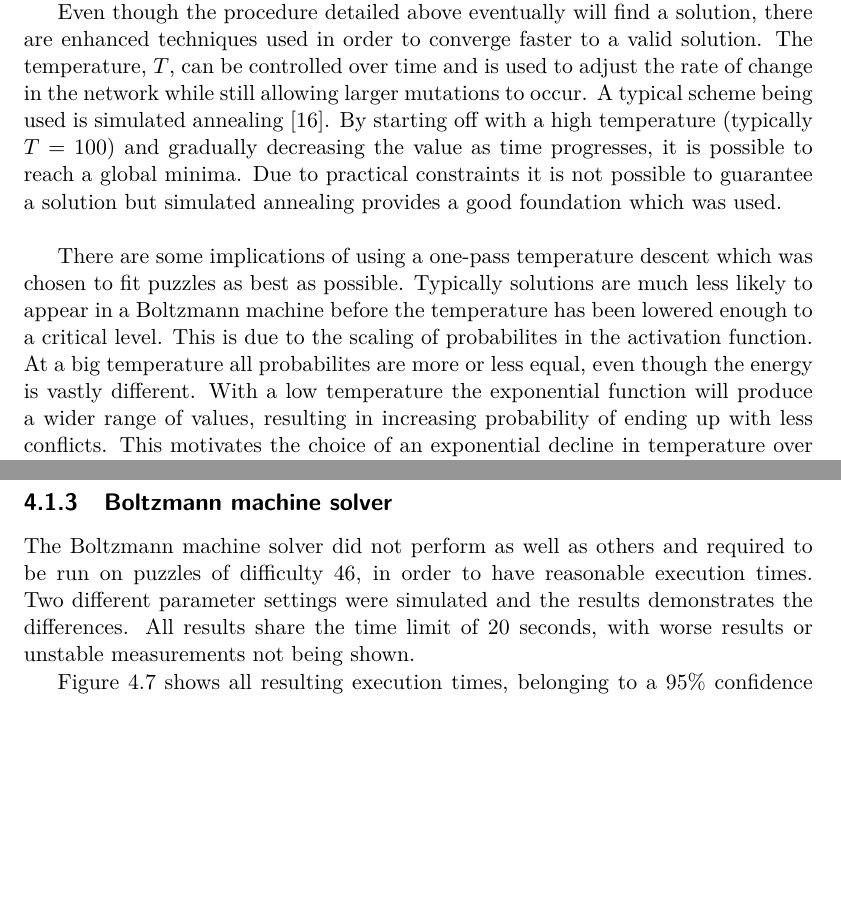
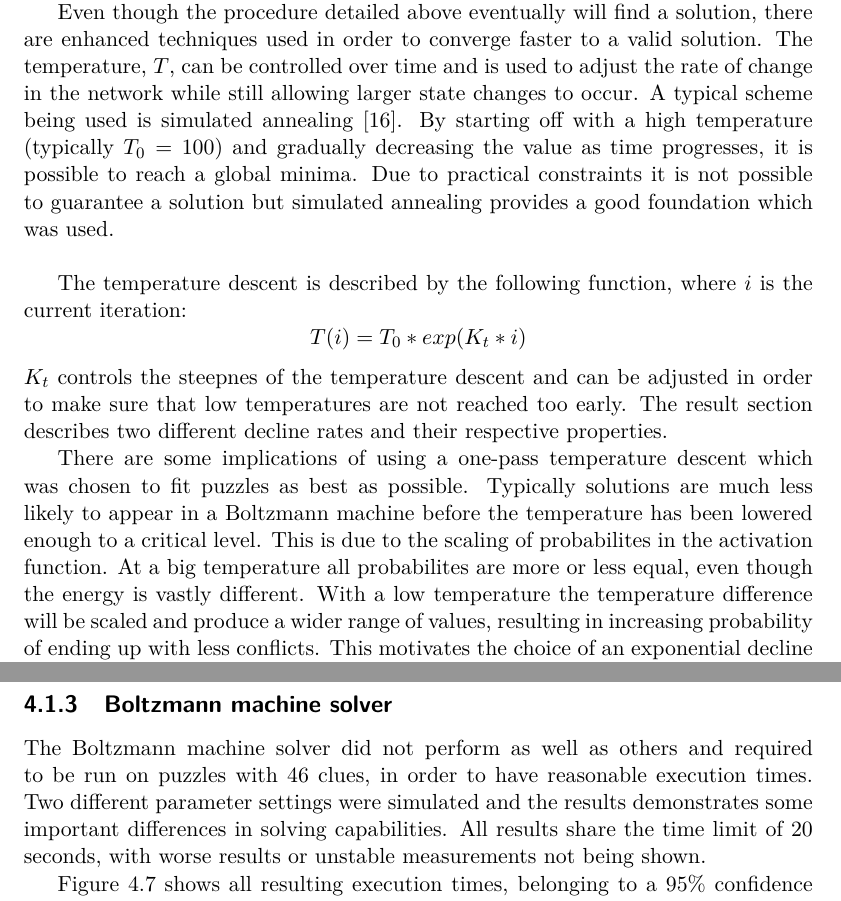
Before and after one commit to davnils/kex-sudoku, a LaTeX thesis (report/xjobb-en.tex): two parts of pages 16 and 29 of 77, joined at a grey line, cut so that both start at the same text, the shorter picture padded with empty space. The pictures show the PDF file report/xjobb-en.pdf that the author committed with the source.

Commit message:
Update boltzmann introduction.

```diff
--- a/report/xjobb-en.tex
+++ b/report/xjobb-en.tex
@@ -267,16 +267,23 @@ For every step, all probabilites are evaluated and states are assigned active wi
 Finally the grid is checked for conflicts and no conflicts implies a valid solution, which is gathered by inspecting which nodes are in a active state.
 
 Even though the procedure detailed above eventually will find a solution, there are enhanced techniques used in order to converge faster to a valid solution.
-The temperature, $T$, can be controlled over time and is used to adjust the rate of change in the network while still allowing larger mutations to occur.
+The temperature, $T$, can be controlled over time and is used to adjust the rate of change in the network while still allowing larger state changes to occur.
 A typical scheme being used is simulated annealing \cite{simulatedAnnealing}.
-By starting off with a high temperature (typically $T = 100$) and gradually decreasing the value as time progresses, it is possible to reach a global minima.
+By starting off with a high temperature (typically $T_0 = 100$) and gradually decreasing the value as time progresses, it is possible to reach a global minima.
 Due to practical constraints it is not possible to guarantee a solution but simulated annealing provides a good foundation which was used.\\
+
+The temperature descent is described by the following function, where $i$ is the current iteration:
+\[
+T(i) = T_0 * exp(K_t * i)
+\]
+$K_t$ controls the steepnes of the temperature descent and can be adjusted in order to make sure that low temperatures are not reached too early.
+The result section describes two different decline rates and their respective properties.
 
 There are some implications of using a one-pass temperature descent which was chosen to fit puzzles as best as possible.
 Typically solutions are much less likely to appear in a Boltzmann machine before the temperature has been lowered enough to a critical level.
 This is due to the scaling of probabilites in the activation function.
 At a big temperature all probabilites are more or less equal, even though the energy is vastly different.
-With a low temperature the exponential function will produce a wider range of values, resulting in increasing probability of ending up with less conflicts.
+With a low temperature the temperature difference will be scaled and produce a wider range of values, resulting in increasing probability of ending up with less conflicts.
 This motivates the choice of an exponential decline in temperature over time; allowing solutions at lower temperatures to appear earlier.
 
 \chapter{Method}
@@ -561,8 +568,8 @@ The confidence level for the measured solving times was 95 \% at an intervall of
 
 \FloatBarrier
 \subsection{Boltzmann machine solver}
-The Boltzmann machine solver did not perform as well as others and required to be run on puzzles of difficulty 46, in order to have reasonable execution times.
-Two different parameter settings were simulated and the results demonstrates the differences.
+The Boltzmann machine solver did not perform as well as others and required to be run on puzzles with 46 clues, in order to have reasonable execution times.
+Two different parameter settings were simulated and the results demonstrates some important differences in solving capabilities.
 All results share the time limit of 20 seconds, with worse results or unstable measurements not being shown.
 
 \begin{figure}[here]
```
Also changed, not shown: report/xjobb-en.pdf, report/xjobb-en.tex (2 more changed lines), 1 other file.
